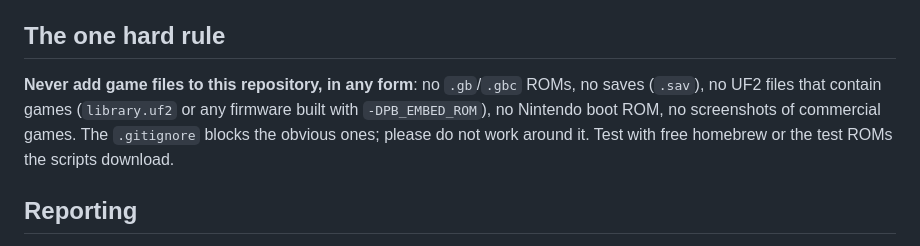
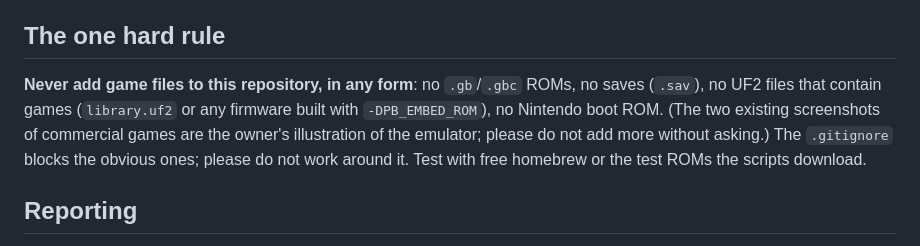
Before and after one commit to alexJSanchez/picoboi, a Markdown page: CONTRIBUTING.md, the part around the change. GitHub-like rendering.

```diff
--- a/CONTRIBUTING.md
+++ b/CONTRIBUTING.md
@@ -4,7 +4,7 @@ Thanks for looking. Anything that helps people play Game Boy games on the PicoSy
 
 ## The one hard rule
 
-**Never add game files to this repository, in any form**: no `.gb`/`.gbc` ROMs, no saves (`.sav`), no UF2 files that contain games (`library.uf2` or any firmware built with `-DPB_EMBED_ROM`), no Nintendo boot ROM, no screenshots of commercial games. The `.gitignore` blocks the obvious ones; please do not work around it. Test with free homebrew or the test ROMs the scripts download.
+**Never add game files to this repository, in any form**: no `.gb`/`.gbc` ROMs, no saves (`.sav`), no UF2 files that contain games (`library.uf2` or any firmware built with `-DPB_EMBED_ROM`), no Nintendo boot ROM. (The two existing screenshots of commercial games are the owner's illustration of the emulator; please do not add more without asking.) The `.gitignore` blocks the obvious ones; please do not work around it. Test with free homebrew or the test ROMs the scripts download.
 
 ## Reporting
 
```
Also changed, not shown: README.md (+7 -0 lines), docs/COMPAT.md (+1 -1 lines), docs/images/links-awakening.png (added), docs/images/pokemon-red.png (added).
